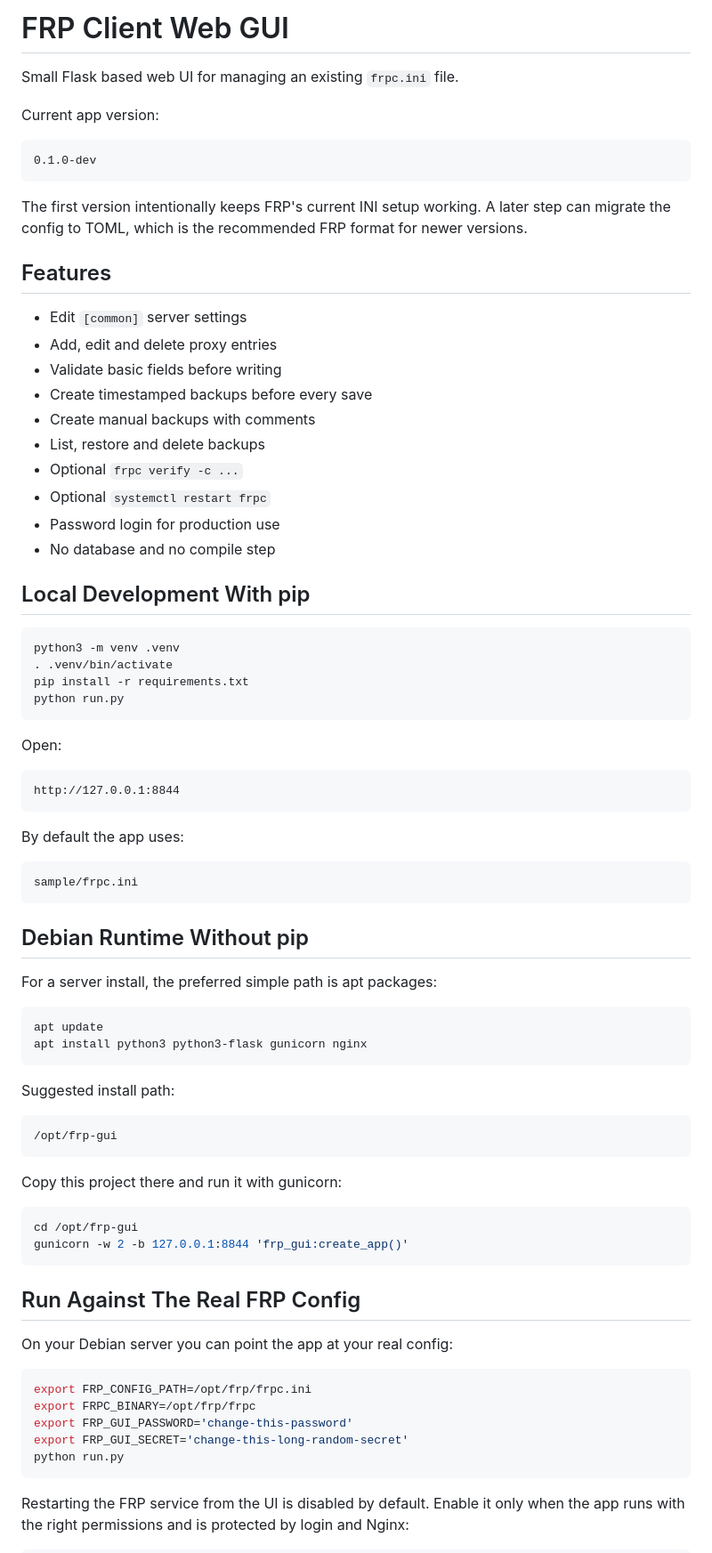
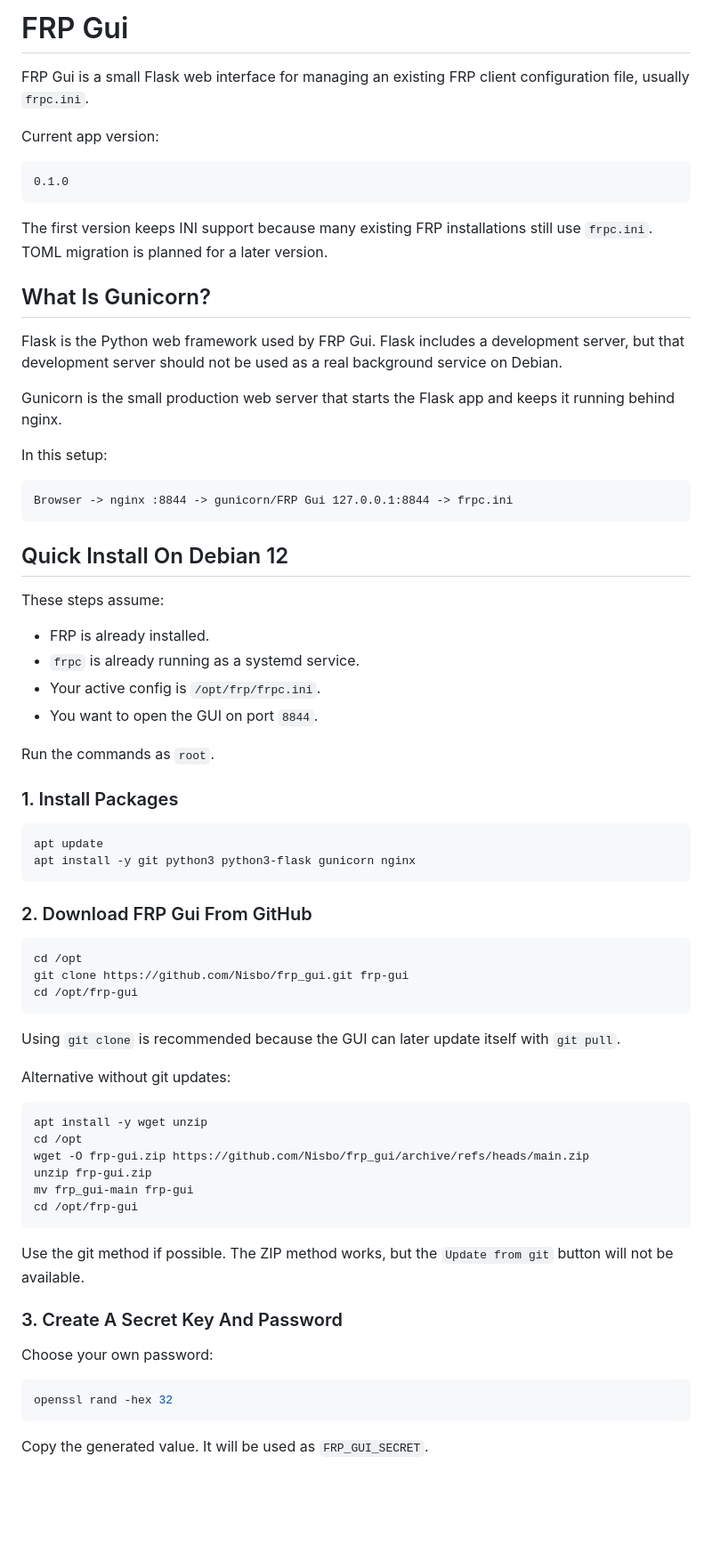
Before and after one commit to Nisbo/frp_gui, a Markdown page: README.md, the part around the change printed below. Shown: that part at 89% size. Drawn GitHub-style; blank space fills up the shorter version.

Commit message:
Rewrite README installation guide

````diff
--- a/README.md
+++ b/README.md
@@ -1,86 +1,82 @@
-# FRP Client Web GUI
+# FRP Gui
 
-Small Flask based web UI for managing an existing `frpc.ini` file.
+FRP Gui is a small Flask web interface for managing an existing FRP client
+configuration file, usually `frpc.ini`.
 
 Current app version:
 
 ```text
-0.1.0-dev
+0.1.0
 ```
 
-The first version intentionally keeps FRP's current INI setup working. A later
-step can migrate the config to TOML, which is the recommended FRP format for
-newer versions.
+The first version keeps INI support because many existing FRP installations
+still use `frpc.ini`. TOML migration is planned for a later version.
 
-## Features
+## What Is Gunicorn?
 
-- Edit `[common]` server settings
-- Add, edit and delete proxy entries
-- Validate basic fields before writing
-- Create timestamped backups before every save
-- Create manual backups with comments
-- List, restore and delete backups
-- Optional `frpc verify -c ...`
-- Optional `systemctl restart frpc`
-- Password login for production use
-- No database and no compile step
+Flask is the Python web framework used by FRP Gui. Flask includes a development
+server, but that development server should not be used as a real background
+service on Debian.
 
-## Local Development With pip
+Gunicorn is the small production web server that starts the Flask app and keeps
+it running behind nginx.
 
-```bash
-python3 -m venv .venv
-. .venv/bin/activate
-pip install -r requirements.txt
-python run.py
+In this setup:
+
+```text
+Browser -> nginx :8844 -> gunicorn/FRP Gui 127.0.0.1:8844 -> frpc.ini
 ```
 
-Open:
+## Quick Install On Debian 12
 
-```text
-http://127.0.0.1:8844
-```
+These steps assume:
 
-By default the app uses:
+- FRP is already installed.
+- `frpc` is already running as a systemd service.
+- Your active config is `/opt/frp/frpc.ini`.
+- You want to open the GUI on port `8844`.
 
-```text
-sample/frpc.ini
-```
+Run the commands as `root`.
 
-## Debian Runtime Without pip
-
-For a server install, the preferred simple path is apt packages:
+### 1. Install Packages
 
 ```bash
 apt update
-apt install python3 python3-flask gunicorn nginx
+apt install -y git python3 python3-flask gunicorn nginx
 ```
 
-Suggested install path:
+### 2. Download FRP Gui From GitHub
 
-```text
-/opt/frp-gui
+```bash
+cd /opt
+git clone https://github.com/Nisbo/frp_gui.git frp-gui
+cd /opt/frp-gui
 ```
 
-Copy this project there and run it with gunicorn:
+Using `git clone` is recommended because the GUI can later update itself with
+`git pull`.
+
+Alternative without git updates:
 
 ```bash
+apt install -y wget unzip
+cd /opt
+wget -O frp-gui.zip https://github.com/Nisbo/frp_gui/archive/refs/heads/main.zip
+unzip frp-gui.zip
+mv frp_gui-main frp-gui
 cd /opt/frp-gui
-gunicorn -w 2 -b 127.0.0.1:8844 'frp_gui:create_app()'
 ```
 
-## Run Against The Real FRP Config
+Use the git method if possible. The ZIP method works, but the `Update from git`
+button will not be available.
 
-On your Debian server you can point the app at your real config:
+### 3. Create A Secret Key And Password
+
+Choose your own password:
 
 ```bash
-export FRP_CONFIG_PATH=/opt/frp/frpc.ini
-export FRPC_BINARY=/opt/frp/frpc
-export FRP_GUI_PASSWORD='change-this-password'
-export FRP_GUI_SECRET='change-this-long-random-secret'
-python run.py
+openssl rand -hex 32
 ```
 
-Restarting the FRP service from the UI is disabled by default. Enable it only
-when the app runs with the right permissions and is protected by login and
-Nginx:
+Copy the generated value. It will be used as `FRP_GUI_SECRET`.
 
````
Also changed, not shown: other parts of README.md (+134 -88 lines).
